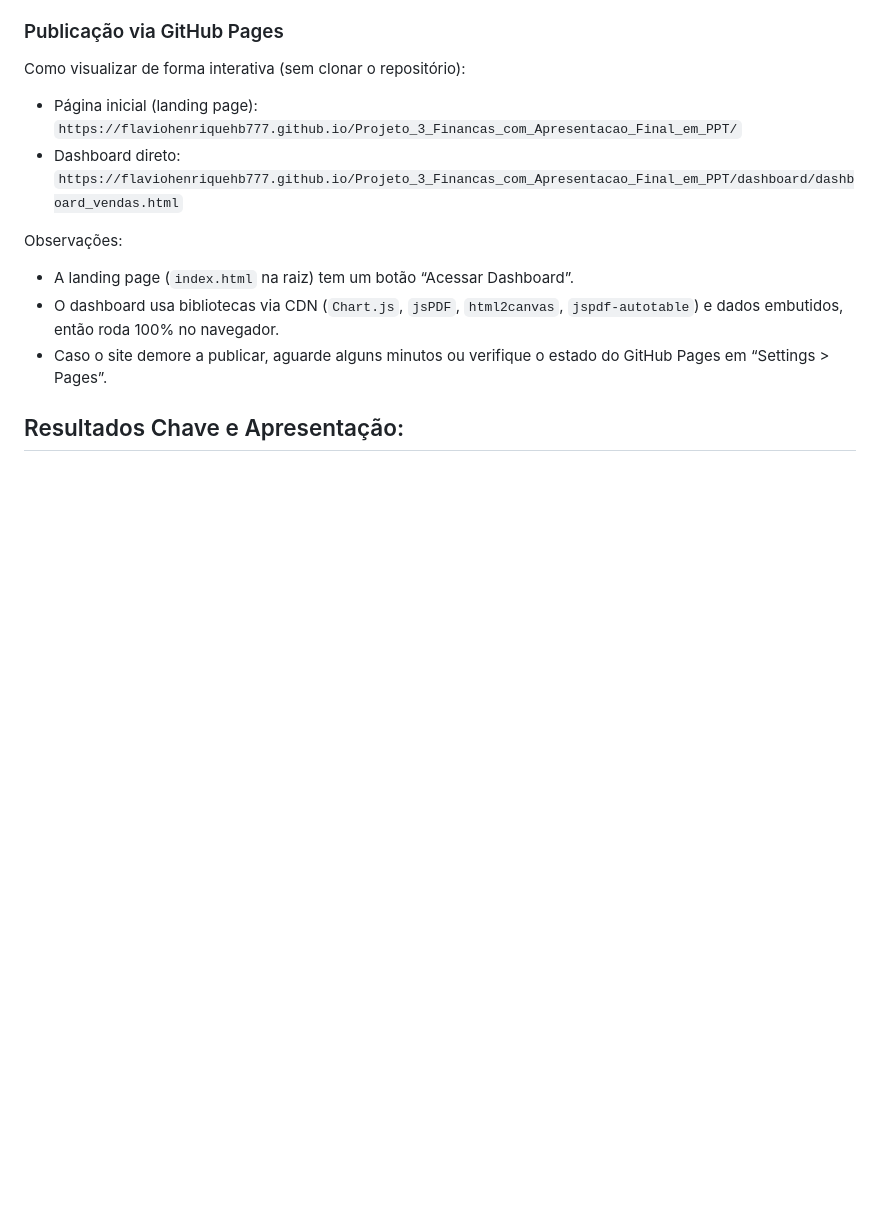
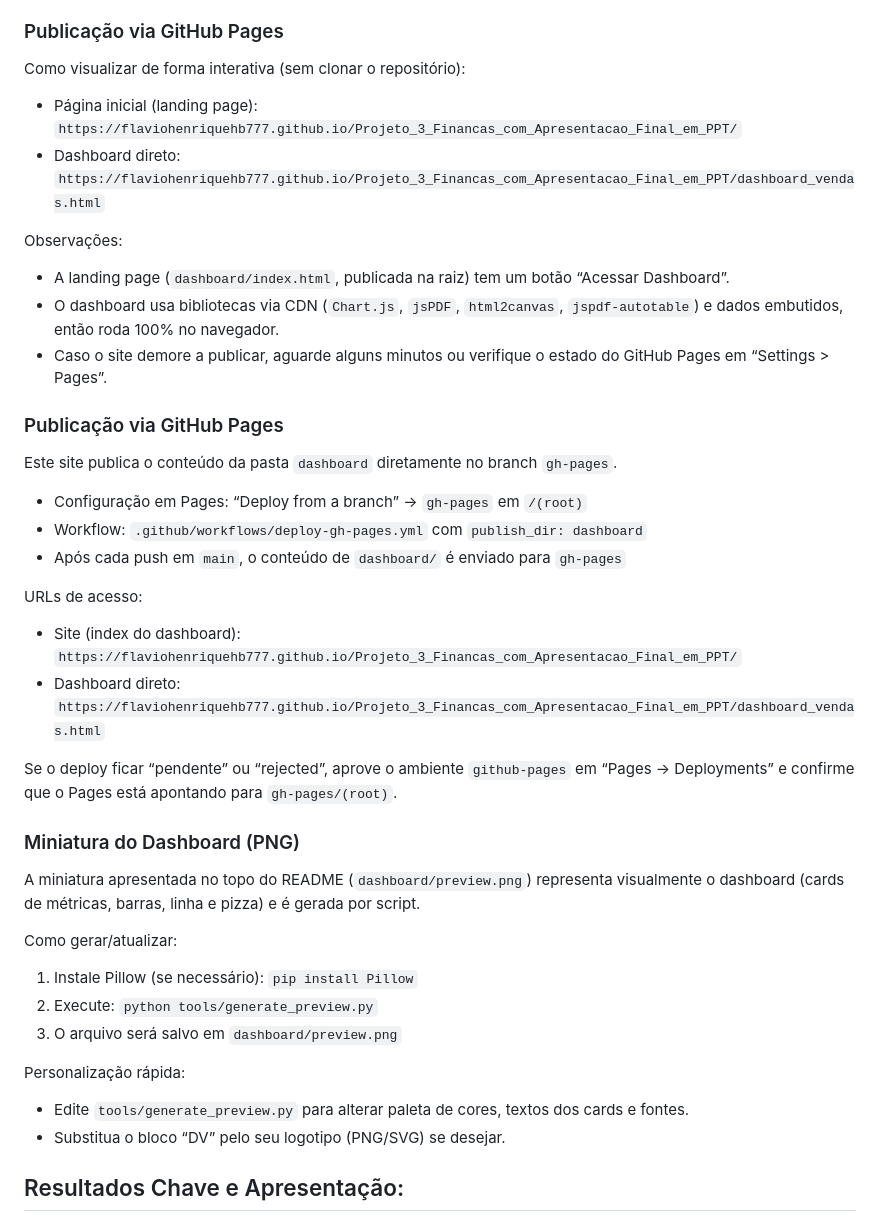
Before and after one commit to flaviohenriquehb777/Projeto_3_Financas_com_Apresentacao_Final_em_PPT, a Markdown page: README.md, the part around the change. Drawn GitHub-style; blank space fills up the shorter version.

Commit message:
README: documentar publicação via gh-pages e geração da miniatura PNG

```diff
--- a/README.md
+++ b/README.md
@@ -121,12 +121,39 @@ O projeto agora inclui um **dashboard web interativo** (dashboard_vendas.html) q
 Como visualizar de forma interativa (sem clonar o repositório):
 
 - Página inicial (landing page): `https://flaviohenriquehb777.github.io/Projeto_3_Financas_com_Apresentacao_Final_em_PPT/`
-- Dashboard direto: `https://flaviohenriquehb777.github.io/Projeto_3_Financas_com_Apresentacao_Final_em_PPT/dashboard/dashboard_vendas.html`
+- Dashboard direto: `https://flaviohenriquehb777.github.io/Projeto_3_Financas_com_Apresentacao_Final_em_PPT/dashboard_vendas.html`
 
 Observações:
-- A landing page (`index.html` na raiz) tem um botão “Acessar Dashboard”.
+- A landing page (`dashboard/index.html`, publicada na raiz) tem um botão “Acessar Dashboard”.
 - O dashboard usa bibliotecas via CDN (`Chart.js`, `jsPDF`, `html2canvas`, `jspdf-autotable`) e dados embutidos, então roda 100% no navegador.
 - Caso o site demore a publicar, aguarde alguns minutos ou verifique o estado do GitHub Pages em “Settings > Pages”.
+
+### Publicação via GitHub Pages
+
+Este site publica o conteúdo da pasta `dashboard` diretamente no branch `gh-pages`.
+
+- Configuração em Pages: “Deploy from a branch” → `gh-pages` em `/(root)`
+- Workflow: `.github/workflows/deploy-gh-pages.yml` com `publish_dir: dashboard`
+- Após cada push em `main`, o conteúdo de `dashboard/` é enviado para `gh-pages`
+
+URLs de acesso:
+- Site (index do dashboard): `https://flaviohenriquehb777.github.io/Projeto_3_Financas_com_Apresentacao_Final_em_PPT/`
+- Dashboard direto: `https://flaviohenriquehb777.github.io/Projeto_3_Financas_com_Apresentacao_Final_em_PPT/dashboard_vendas.html`
+
+Se o deploy ficar “pendente” ou “rejected”, aprove o ambiente `github-pages` em “Pages → Deployments” e confirme que o Pages está apontando para `gh-pages/(root)`.
+
+### Miniatura do Dashboard (PNG)
+
+A miniatura apresentada no topo do README (`dashboard/preview.png`) representa visualmente o dashboard (cards de métricas, barras, linha e pizza) e é gerada por script.
+
+Como gerar/atualizar:
+1. Instale Pillow (se necessário): `pip install Pillow`
+2. Execute: `python tools/generate_preview.py`
+3. O arquivo será salvo em `dashboard/preview.png`
+
+Personalização rápida:
+- Edite `tools/generate_preview.py` para alterar paleta de cores, textos dos cards e fontes.
+- Substitua o bloco “DV” pelo seu logotipo (PNG/SVG) se desejar.
 
 ## Resultados Chave e Apresentação:
 
```
